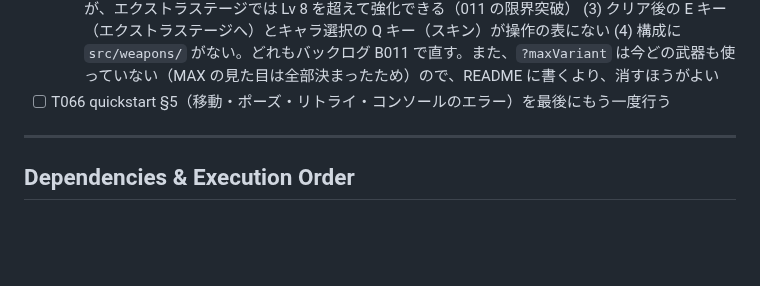
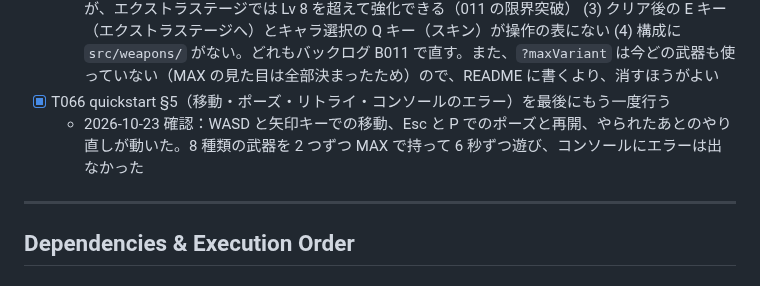
Before and after one commit to ItoJun0006/coffee-survival, a Markdown page: specs/012-weapon-upgrades/tasks.md, the part around the change. Drawn GitHub-style; blank space fills up the shorter version.

```diff
--- a/specs/012-weapon-upgrades/tasks.md
+++ b/specs/012-weapon-upgrades/tasks.md
@@ -147,7 +147,8 @@ description: "Task list for 012-weapon-upgrades"
   - 2026-10-23 確認（002 は直していない。ユーザーに報告した）：FR-003（Lv が上がるほど豪華に）は、Lv 2・4・6 の光る縁（014）と Lv 8 の MAX（012）で満たしている。ただし Lv 3・5・7 では見た目は変わらない。食い違いは FR-001 の表に 4 つ：(1) 11 種類の表にフレンチプレスとラテアート（012 FR-017 で外した）が残り、豆ショットガンがない (2) ミル・トルネードの「回ると挽いた粉が舞う」は、どの Lv にも粉がない（MAX は赤い縁と火花） (3) ドリップの雨の「ドリッパーから落ちる」は、ドリッパーが MAX のときだけ (4) ショックウェーブの「金色に光る」は、Lv 1〜7 は金色だが MAX はクレマ色の波紋（012 で選んだ案）
 - [x] T065 README.md・CLAUDE.md に、武器の強化や確認用 URL パラメータ（`?weapons`・`?maxVariant`）と食い違う記述がないか確かめ、あればユーザーに報告する（断りなく編集しない）
   - 2026-10-23 確認（README.md・CLAUDE.md は直していない。ユーザーに報告した）：CLAUDE.md に食い違いはない。README.md は (1) 確認用の URL パラメータ（`?weapons`・`?level`・`?boss`・`?unlockAll`・`?coins`）が書かれていない (2) 「それぞれ最大 Lv 8」とあるが、エクストラステージでは Lv 8 を超えて強化できる（011 の限界突破） (3) クリア後の E キー（エクストラステージへ）とキャラ選択の Q キー（スキン）が操作の表にない (4) 構成に `src/weapons/` がない。どれもバックログ B011 で直す。また、`?maxVariant` は今どの武器も使っていない（MAX の見た目は全部決まったため）ので、README に書くより、消すほうがよい
-- [ ] T066 quickstart §5（移動・ポーズ・リトライ・コンソールのエラー）を最後にもう一度行う
+- [x] T066 quickstart §5（移動・ポーズ・リトライ・コンソールのエラー）を最後にもう一度行う
+  - 2026-10-23 確認：WASD と矢印キーでの移動、Esc と P でのポーズと再開、やられたあとのやり直しが動いた。8 種類の武器を 2 つずつ MAX で持って 6 秒ずつ遊び、コンソールにエラーは出なかった
 
 ---
 
```
Also changed, not shown: specs/012-weapon-upgrades/spec.md (+1 -1 lines), specs/backlog/tasks.md (+1 -1 lines).
